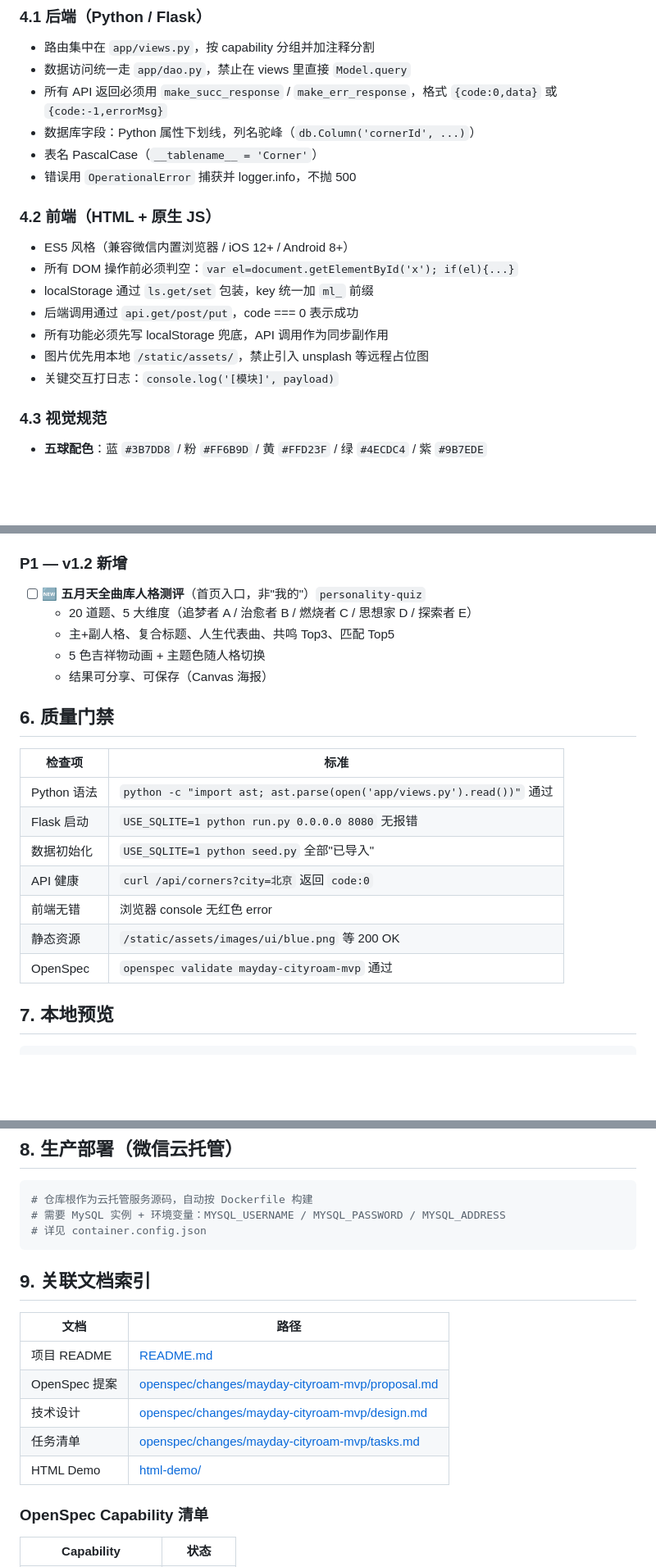
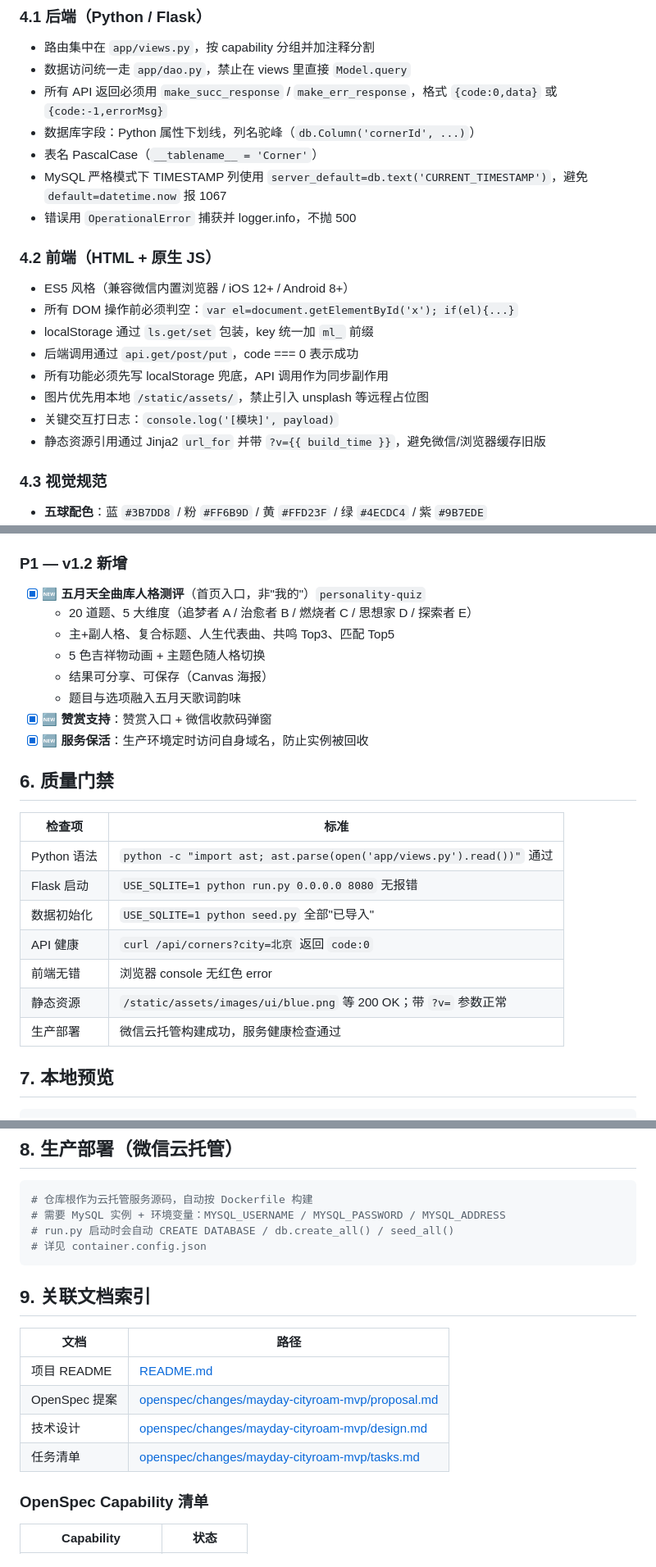
Before and after one commit to xiaoyesoso/MaydayLand, a Markdown page: AGENTS.md, 3 parts joined by grey strips. Shown at 82% size. GitHub-like rendering; blank space fills up the shorter version.

````diff
--- a/AGENTS.md
+++ b/AGENTS.md
@@ -85,6 +89,7 @@ MaydayLand/
 - 所有 API 返回必须用 `make_succ_response` / `make_err_response`，格式 `{code:0,data}` 或 `{code:-1,errorMsg}`
 - 数据库字段：Python 属性下划线，列名驼峰（`db.Column('cornerId', ...)`）
 - 表名 PascalCase（`__tablename__ = 'Corner'`）
+- MySQL 严格模式下 TIMESTAMP 列使用 `server_default=db.text('CURRENT_TIMESTAMP')`，避免 `default=datetime.now` 报 1067
 - 错误用 `OperationalError` 捕获并 logger.info，不抛 500
 
 ### 4.2 前端（HTML + 原生 JS）
@@ -96,6 +101,7 @@ MaydayLand/
 - 所有功能必须先写 localStorage 兜底，API 调用作为同步副作用
 - 图片优先用本地 `/static/assets/`，禁止引入 unsplash 等远程占位图
 - 关键交互打日志：`console.log('[模块]', payload)`
+- 静态资源引用通过 Jinja2 `url_for` 并带 `?v={{ build_time }}`，避免微信/浏览器缓存旧版
 
 ### 4.3 视觉规范
 
@@ -126,11 +132,14 @@ MaydayLand/
 - [x] 暗号核销 + 徽章墙 `fan-passcode`
 
 ### P1 — v1.2 新增
-- [ ] 🆕 **五月天全曲库人格测评**（首页入口，非"我的"）`personality-quiz`
+- [x] 🆕 **五月天全曲库人格测评**（首页入口，非"我的"）`personality-quiz`
   - 20 道题、5 大维度（追梦者 A / 治愈者 B / 燃烧者 C / 思想家 D / 探索者 E）
   - 主+副人格、复合标题、人生代表曲、共鸣 Top3、匹配 Top5
   - 5 色吉祥物动画 + 主题色随人格切换
   - 结果可分享、可保存（Canvas 海报）
+  - 题目与选项融入五月天歌词韵味
+- [x] 🆕 **赞赏支持**：赞赏入口 + 微信收款码弹窗
+- [x] 🆕 **服务保活**：生产环境定时访问自身域名，防止实例被回收
 
 ## 6. 质量门禁
 
@@ -141,8 +150,8 @@ MaydayLand/
 | 数据初始化 | `USE_SQLITE=1 python seed.py` 全部"已导入" |
 | API 健康 | `curl /api/corners?city=北京` 返回 `code:0` |
 | 前端无错 | 浏览器 console 无红色 error |
-| 静态资源 | `/static/assets/images/ui/blue.png` 等 200 OK |
-| OpenSpec | `openspec validate mayday-cityroam-mvp` 通过 |
+| 静态资源 | `/static/assets/images/ui/blue.png` 等 200 OK；带 `?v=` 参数正常 |
+| 生产部署 | 微信云托管构建成功，服务健康检查通过 |
 
 ## 7. 本地预览
 
@@ -164,6 +173,7 @@ USE_SQLITE=1 python run.py 0.0.0.0 8080
 ```bash
 # 仓库根作为云托管服务源码，自动按 Dockerfile 构建
 # 需要 MySQL 实例 + 环境变量：MYSQL_USERNAME / MYSQL_PASSWORD / MYSQL_ADDRESS
+# run.py 启动时会自动 CREATE DATABASE / db.create_all() / seed_all()
 # 详见 container.config.json
 ```
 
@@ -175,7 +185,6 @@ USE_SQLITE=1 python run.py 0.0.0.0 8080
 | OpenSpec 提案 | [openspec/changes/mayday-cityroam-mvp/proposal.md](openspec/changes/mayday-cityroam-mvp/proposal.md) |
 | 技术设计 | [openspec/changes/mayday-cityroam-mvp/design.md](openspec/changes/mayday-cityroam-mvp/design.md) |
 | 任务清单 | [openspec/changes/mayday-cityroam-mvp/tasks.md](openspec/changes/mayday-cityroam-mvp/tasks.md) |
-| HTML Demo | [html-demo/](html-demo/) |
 
 ### OpenSpec Capability 清单
 
````
Also changed, not shown: other parts of AGENTS.md (+28 -9 lines), README.md (+8 -4 lines).
